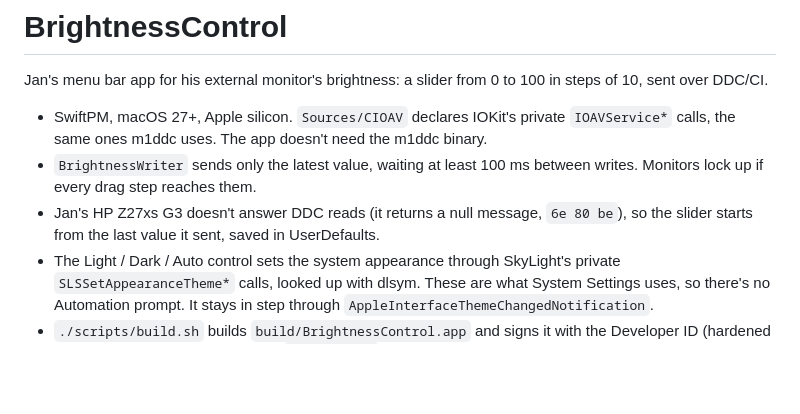
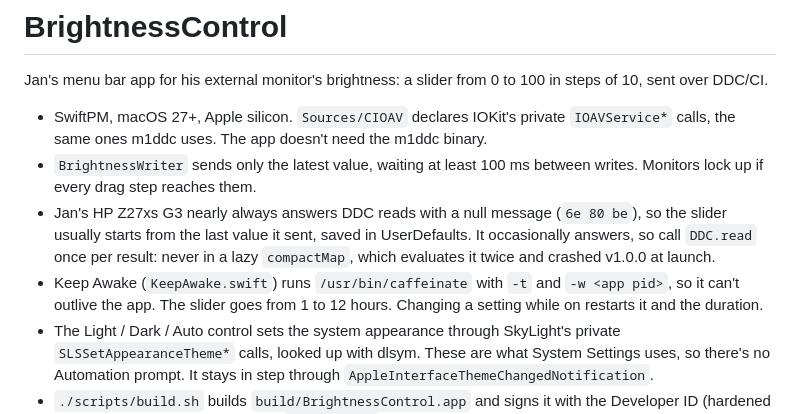
Before and after one commit to jdrly/BrightnessControl, a Markdown page: AGENTS.md, the part around the change. Drawn GitHub-style; blank space fills up the shorter version.

```diff
--- a/AGENTS.md
+++ b/AGENTS.md
@@ -4,7 +4,8 @@ Jan's menu bar app for his external monitor's brightness: a slider from 0 to 100
 
 - SwiftPM, macOS 27+, Apple silicon. `Sources/CIOAV` declares IOKit's private `IOAVService*` calls, the same ones m1ddc uses. The app doesn't need the m1ddc binary.
 - `BrightnessWriter` sends only the latest value, waiting at least 100 ms between writes. Monitors lock up if every drag step reaches them.
-- Jan's HP Z27xs G3 doesn't answer DDC reads (it returns a null message, `6e 80 be`), so the slider starts from the last value it sent, saved in UserDefaults.
+- Jan's HP Z27xs G3 nearly always answers DDC reads with a null message (`6e 80 be`), so the slider usually starts from the last value it sent, saved in UserDefaults. It occasionally answers, so call `DDC.read` once per result: never in a lazy `compactMap`, which evaluates it twice and crashed v1.0.0 at launch.
+- Keep Awake (`KeepAwake.swift`) runs `/usr/bin/caffeinate` with `-t` and `-w <app pid>`, so it can't outlive the app. The slider goes from 1 to 12 hours. Changing a setting while on restarts it and the duration.
 - The Light / Dark / Auto control sets the system appearance through SkyLight's private `SLSSetAppearanceTheme*` calls, looked up with dlsym. These are what System Settings uses, so there's no Automation prompt. It stays in step through `AppleInterfaceThemeChangedNotification`.
 - `./scripts/build.sh` builds `build/BrightnessControl.app` and signs it with the Developer ID (hardened runtime). It then notarizes with the `swgl-notary` keychain profile, staples, and installs to /Applications. `NOTARIZE=0` and `INSTALL=0` skip those steps.
 - `./scripts/release.sh` publishes the notarized zip as the GitHub release `v<CFBundleShortVersionString>`. Raise the version and `CFBundleVersion` in `Resources/Info.plist` and commit before running it. Public repo: github.com/jdrly/BrightnessControl. The README follows the unslop rules.
```
Also changed, not shown: README.md (+7 -4 lines), docs/panel.png, 4 other files.
